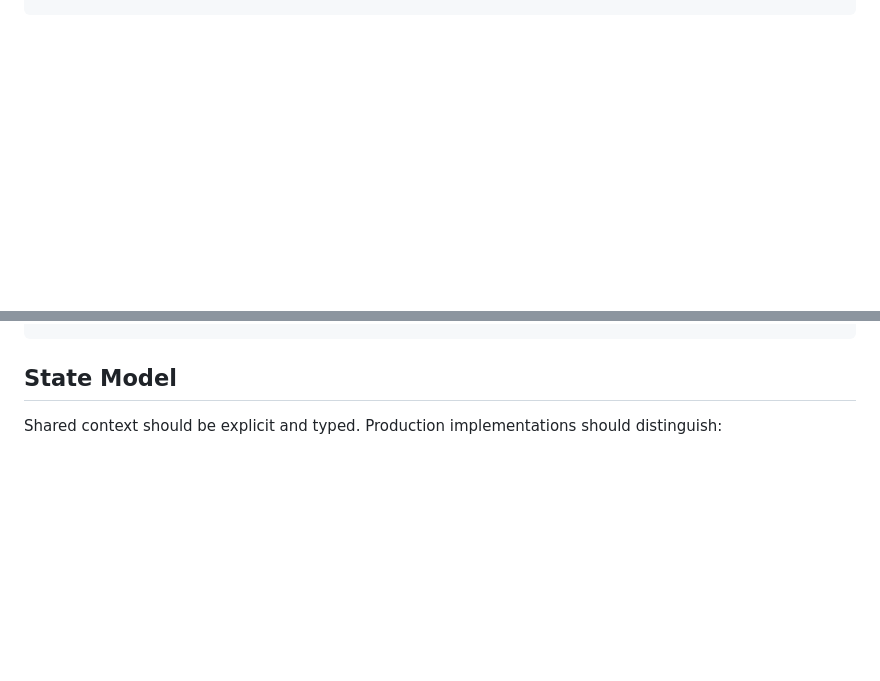
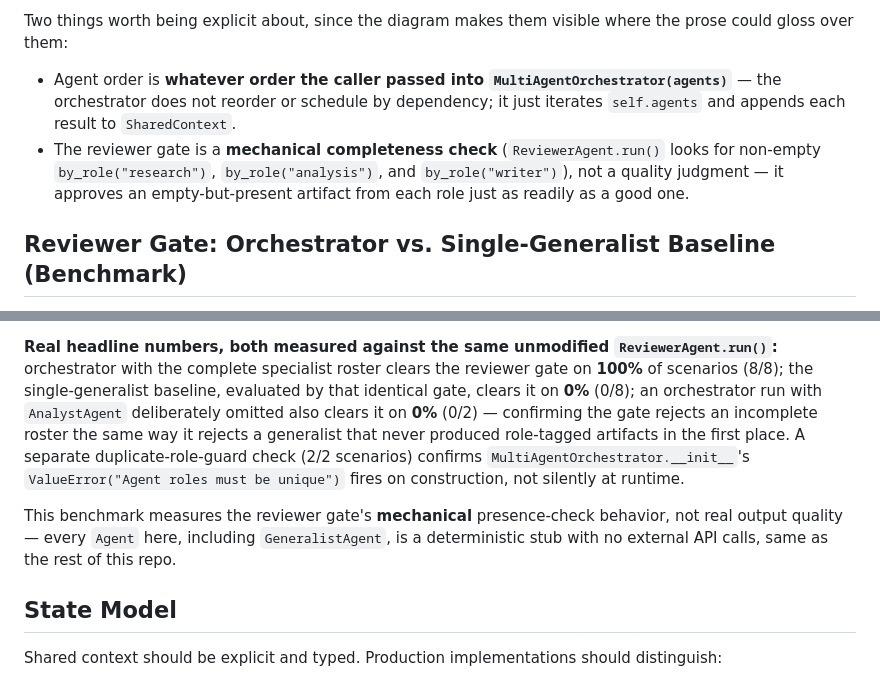
Before and after one commit to vpeetla-ai/multi-agent-system-pattern, a Markdown page: docs/ARCHITECTURE.md, 2 parts joined by grey strips. Rendered like a GitHub page; blank space fills up the shorter version.

```diff
--- a/docs/ARCHITECTURE.md
+++ b/docs/ARCHITECTURE.md
@@ -41,0 +63,15 @@ User request
+Two things worth being explicit about, since the diagram makes them visible
+where the prose could gloss over them:
+
+- Agent order is **whatever order the caller passed into
+  `MultiAgentOrchestrator(agents)`** — the orchestrator does not reorder or
+  schedule by dependency; it just iterates `self.agents` and appends each
+  result to `SharedContext`.
+- The reviewer gate is a **mechanical completeness check**
+  (`ReviewerAgent.run()` looks for non-empty `by_role("research")`,
+  `by_role("analysis")`, and `by_role("writer")`), not a quality judgment —
+  it approves an empty-but-present artifact from each role just as readily
+  as a good one.
+
+## Reviewer Gate: Orchestrator vs. Single-Generalist Baseline (Benchmark)
+
@@ -42,3 +105,18 @@ User request
+**Real headline numbers, both measured against the same unmodified
+`ReviewerAgent.run()`:** orchestrator with the complete specialist roster
+clears the reviewer gate on **100%** of scenarios (8/8); the single-generalist
+baseline, evaluated by that identical gate, clears it on **0%** (0/8); an
+orchestrator run with `AnalystAgent` deliberately omitted also clears it on
+**0%** (0/2) — confirming the gate rejects an incomplete roster the same way
+it rejects a generalist that never produced role-tagged artifacts in the
+first place. A separate duplicate-role-guard check (2/2 scenarios) confirms
+`MultiAgentOrchestrator.__init__`'s `ValueError("Agent roles must be
+unique")` fires on construction, not silently at runtime.
+
+This benchmark measures the reviewer gate's **mechanical** presence-check
+behavior, not real output quality — every `Agent` here, including
+`GeneralistAgent`, is a deterministic stub with no external API calls, same
+as the rest of this repo.
 
 ## State Model
 
```
Also changed, not shown: other parts of docs/ARCHITECTURE.md (+48 -0 lines).
